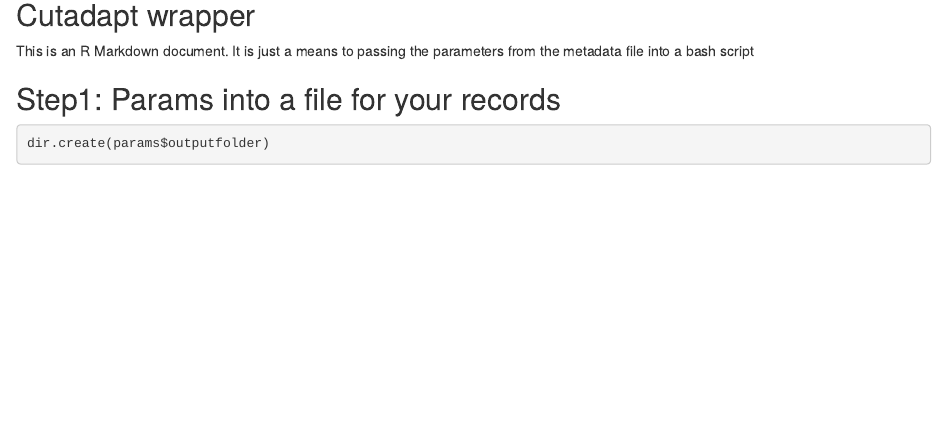
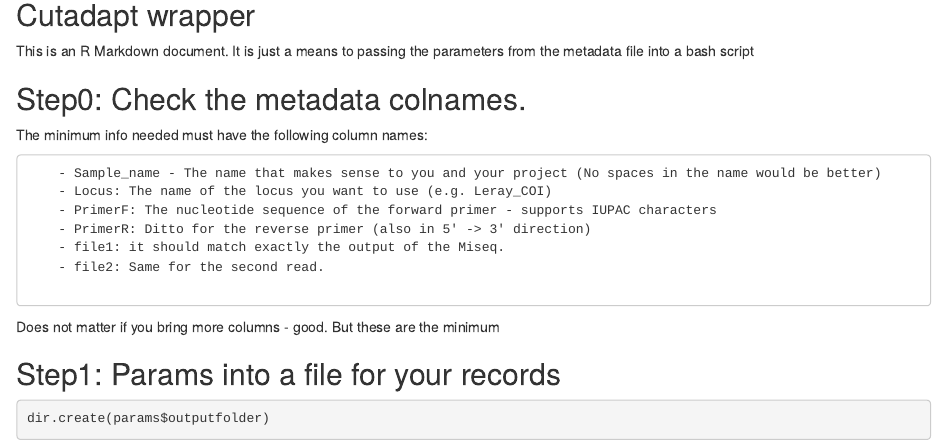
Before and after one commit to ramongallego/Nextera_Dada2, an R Markdown document (scripts/cutadapt.wrapper.Rmd): the page in a window 1100 px wide, from 140 px down. Rendered offline with R 4.5, knitr and Pandoc, with nearby package versions.

Commit message:
a few nice bits

```diff
--- a/scripts/cutadapt.wrapper.Rmd
+++ b/scripts/cutadapt.wrapper.Rmd
@@ -19,6 +19,19 @@
 ## Cutadapt wrapper
 
 This is an R Markdown document. It is just a means to passing the parameters from the metadata file into a bash script
+
+## Step0: Check the metadata colnames.
+
+The minimum info needed must have the following column names:
+
+        - Sample_name - The name that makes sense to you and your project (No spaces in the name would be better)
+        - Locus: The name of the locus you want to use (e.g. Leray_COI)
+        - PrimerF: The nucleotide sequence of the forward primer - supports IUPAC characters
+        - PrimerR: Ditto for the reverse primer (also in 5' -> 3' direction)
+        - file1: it should match exactly the output of the Miseq.
+        - file2: Same for the second read.
+
+Does not matter if you bring more columns - good. But these are the minimum
 
 ## Step1: Params into a file for your records
 
```
Also changed, not shown: scripts/dada2.Rmd (+1 -1 lines).
